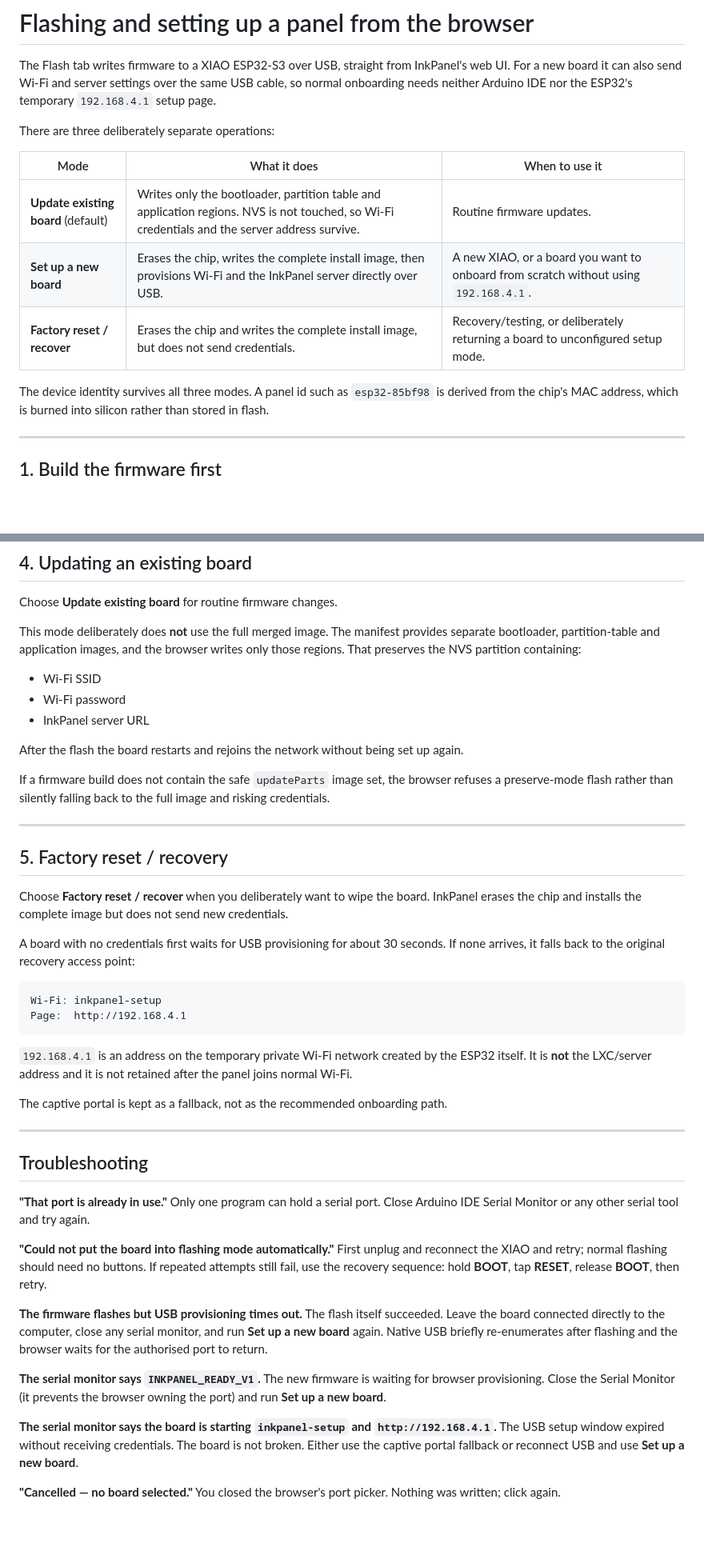
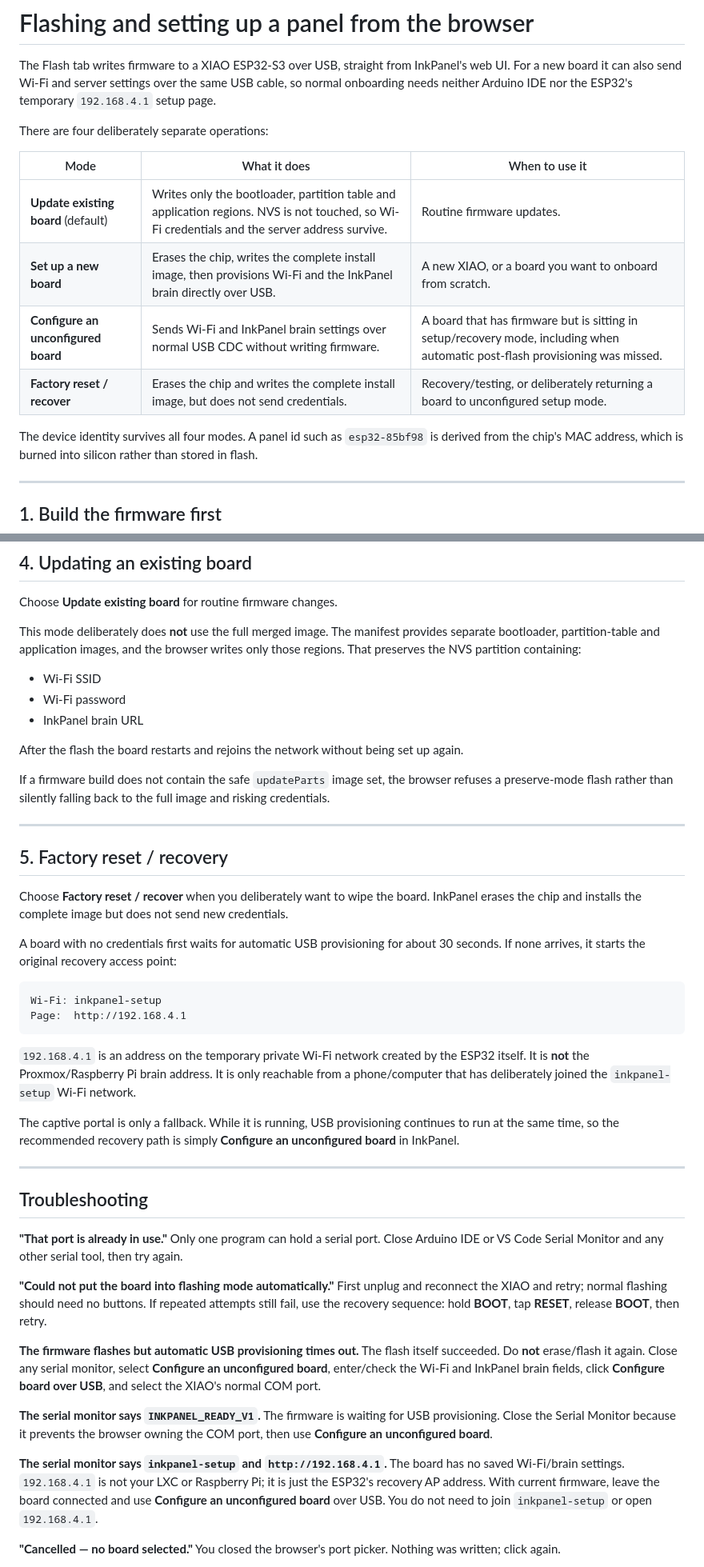
Before and after one commit to CtrlAltcouk/inkpanel, a Markdown page: docs/flashing.md, 2 parts joined by grey strips. Shown at 80% size. GitHub-like rendering; blank space fills up the shorter version.

Commit message:
docs: document USB-only recovery configuration

````diff
--- a/docs/flashing.md
+++ b/docs/flashing.md
@@ -5,15 +5,16 @@ InkPanel's web UI. For a new board it can also send Wi-Fi and server settings
 over the same USB cable, so normal onboarding needs neither Arduino IDE nor the
 ESP32's temporary `192.168.4.1` setup page.
 
-There are three deliberately separate operations:
+There are four deliberately separate operations:
 
 | Mode | What it does | When to use it |
 |---|---|---|
 | **Update existing board** (default) | Writes only the bootloader, partition table and application regions. NVS is not touched, so Wi-Fi credentials and the server address survive. | Routine firmware updates. |
-| **Set up a new board** | Erases the chip, writes the complete install image, then provisions Wi-Fi and the InkPanel server directly over USB. | A new XIAO, or a board you want to onboard from scratch without using `192.168.4.1`. |
+| **Set up a new board** | Erases the chip, writes the complete install image, then provisions Wi-Fi and the InkPanel brain directly over USB. | A new XIAO, or a board you want to onboard from scratch. |
+| **Configure an unconfigured board** | Sends Wi-Fi and InkPanel brain settings over normal USB CDC without writing firmware. | A board that has firmware but is sitting in setup/recovery mode, including when automatic post-flash provisioning was missed. |
 | **Factory reset / recover** | Erases the chip and writes the complete install image, but does not send credentials. | Recovery/testing, or deliberately returning a board to unconfigured setup mode. |
 
-The device identity survives all three modes. A panel id such as
+The device identity survives all four modes. A panel id such as
 `esp32-85bf98` is derived from the chip's MAC address, which is burned into
 silicon rather than stored in flash.
 
@@ -134,7 +148,7 @@ browser writes only those regions. That preserves the NVS partition containing:
 
 - Wi-Fi SSID
 - Wi-Fi password
-- InkPanel server URL
+- InkPanel brain URL
 
 After the flash the board restarts and rejoins the network without being set up
 again.
@@ -151,8 +165,9 @@ Choose **Factory reset / recover** when you deliberately want to wipe the
 board. InkPanel erases the chip and installs the complete image but does not
 send new credentials.
 
-A board with no credentials first waits for USB provisioning for about 30
-seconds. If none arrives, it falls back to the original recovery access point:
+A board with no credentials first waits for automatic USB provisioning for
+about 30 seconds. If none arrives, it starts the original recovery access
+point:
 
 ```text
 Wi-Fi: inkpanel-setup
@@ -160,40 +175,43 @@ Page:  http://192.168.4.1
 ```
 
 `192.168.4.1` is an address on the temporary private Wi-Fi network created by
-the ESP32 itself. It is **not** the LXC/server address and it is not retained
-after the panel joins normal Wi-Fi.
+the ESP32 itself. It is **not** the Proxmox/Raspberry Pi brain address. It is
+only reachable from a phone/computer that has deliberately joined the
+`inkpanel-setup` Wi-Fi network.
 
-The captive portal is kept as a fallback, not as the recommended onboarding
-path.
+The captive portal is only a fallback. While it is running, USB provisioning
+continues to run at the same time, so the recommended recovery path is simply
+**Configure an unconfigured board** in InkPanel.
 
 ---
 
 ## Troubleshooting
 
 **"That port is already in use."**
-Only one program can hold a serial port. Close Arduino IDE Serial Monitor or
-any other serial tool and try again.
+Only one program can hold a serial port. Close Arduino IDE or VS Code Serial
+Monitor and any other serial tool, then try again.
 
 **"Could not put the board into flashing mode automatically."**
 First unplug and reconnect the XIAO and retry; normal flashing should need no
 buttons. If repeated attempts still fail, use the recovery sequence: hold
 **BOOT**, tap **RESET**, release **BOOT**, then retry.
 
-**The firmware flashes but USB provisioning times out.**
-The flash itself succeeded. Leave the board connected directly to the computer,
-close any serial monitor, and run **Set up a new board** again. Native USB
-briefly re-enumerates after flashing and the browser waits for the authorised
-port to return.
+**The firmware flashes but automatic USB provisioning times out.**
+The flash itself succeeded. Do **not** erase/flash it again. Close any serial
+monitor, select **Configure an unconfigured board**, enter/check the Wi-Fi and
+InkPanel brain fields, click **Configure board over USB**, and select the
+XIAO's normal COM port.
 
 **The serial monitor says `INKPANEL_READY_V1`.**
-The new firmware is waiting for browser provisioning. Close the Serial Monitor
-(it prevents the browser owning the port) and run **Set up a new board**.
+The firmware is waiting for USB provisioning. Close the Serial Monitor because
+it prevents the browser owning the COM port, then use **Configure an
+unconfigured board**.
 
-**The serial monitor says the board is starting `inkpanel-setup` and
-`http://192.168.4.1`.**
-The USB setup window expired without receiving credentials. The board is not
-broken. Either use the captive portal fallback or reconnect USB and use
-**Set up a new board**.
+**The serial monitor says `inkpanel-setup` and `http://192.168.4.1`.**
+The board has no saved Wi-Fi/brain settings. `192.168.4.1` is not your LXC or
+Raspberry Pi; it is just the ESP32's recovery AP address. With current firmware,
+leave the board connected and use **Configure an unconfigured board** over USB.
+You do not need to join `inkpanel-setup` or open `192.168.4.1`.
 
 **"Cancelled — no board selected."**
 You closed the browser's port picker. Nothing was written; click again.
````
Also changed, not shown: other parts of docs/flashing.md (+19 -6 lines).
